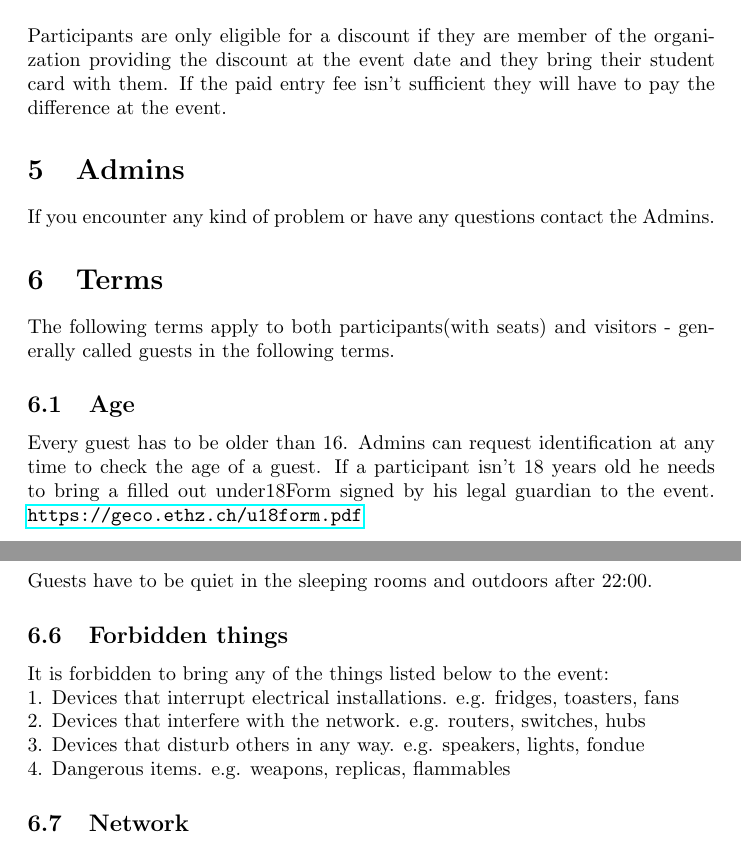
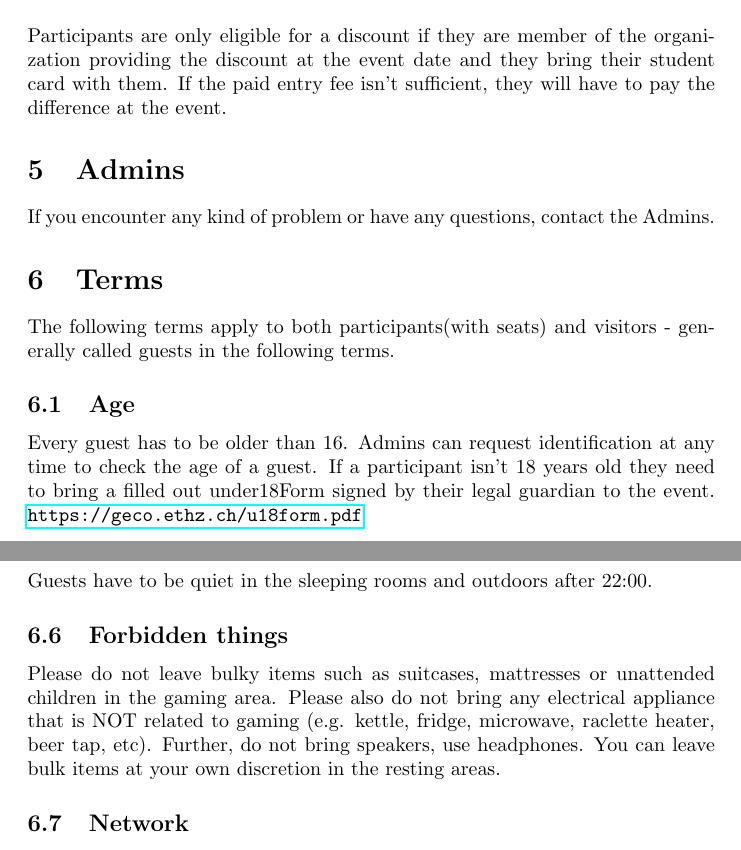
Before and after one commit to eileen2301/PolyLANDocuments, a LaTeX document (gtc.tex): two parts of pages 3 and 4 of 5, joined at a grey line, cut so that both start at the same text. Compiled offline with pdfLaTeX.

Commit message:
Updated gtc.tex
edited section forbidden things, minor additional changes

```diff
--- a/gtc.tex
+++ b/gtc.tex
@@ -39,17 +46,17 @@ The organizer can cancel an event at any time due to a too low participant count
 We will not provide any refunds, especially less than two weeks before the event.
 
 \section{Discounts}
-Participants are only eligible for a discount if they are member of the organization providing the discount at the event date and they bring their student card with them. If the paid entry fee isn't sufficient they will have to pay the difference at the event.
+Participants are only eligible for a discount if they are member of the organization providing the discount at the event date and they bring their student card with them. If the paid entry fee isn't sufficient, they will have to pay the difference at the event.
 
 \section{Admins}
-If you encounter any kind of problem or have any questions contact the Admins.
+If you encounter any kind of problem or have any questions, contact the Admins.
 
 \section{Terms}
 The following terms apply to both participants(with seats) and visitors - generally called guests in the following terms.
 
 \subsection{Age}
 Every guest has to be older than 16. Admins can request identification at any time to check the age of a guest.
-If a participant isn't 18 years old he needs to bring a filled out under18Form signed by his legal guardian to the event. \url{https://geco.ethz.ch/u18form.pdf}
+If a participant isn't 18 years old they need to bring a filled out under18Form signed by their legal guardian to the event. \url{https://geco.ethz.ch/u18form.pdf}
 
 \subsection{Behavior}
 Guests must respect other guests and Admins. Guests need to be careful not to interrupt tournaments. All guests have to follow the orders of the Admin team and security staff.
@@ -65,11 +72,10 @@ e.g. theft, damaged electronics because of an outage.
 Guests have to be quiet in the sleeping rooms and outdoors after 22:00.
 
 \subsection{Forbidden things}
-It is forbidden to bring any of the things listed below to the event:\\
-1. Devices that interrupt electrical installations. e.g. fridges, toasters, fans\\
-2. Devices that interfere with the network. e.g. routers, switches, hubs \\
-3. Devices that disturb others in any way. e.g. speakers, lights, fondue\\
-4. Dangerous items. e.g. weapons, replicas, flammables
+Please do not leave bulky items such as suitcases, mattresses or unattended children in the gaming area. Please also do not bring any electrical appliance that is NOT related to gaming (e.g. kettle, fridge, microwave, raclette heater, beer tap, etc). Further, do not bring speakers, use headphones.
+You can leave bulk items at your own discretion in the resting areas.
+
+
 
 
 
```
Also changed, not shown: gtc.tex (11 more changed lines).
